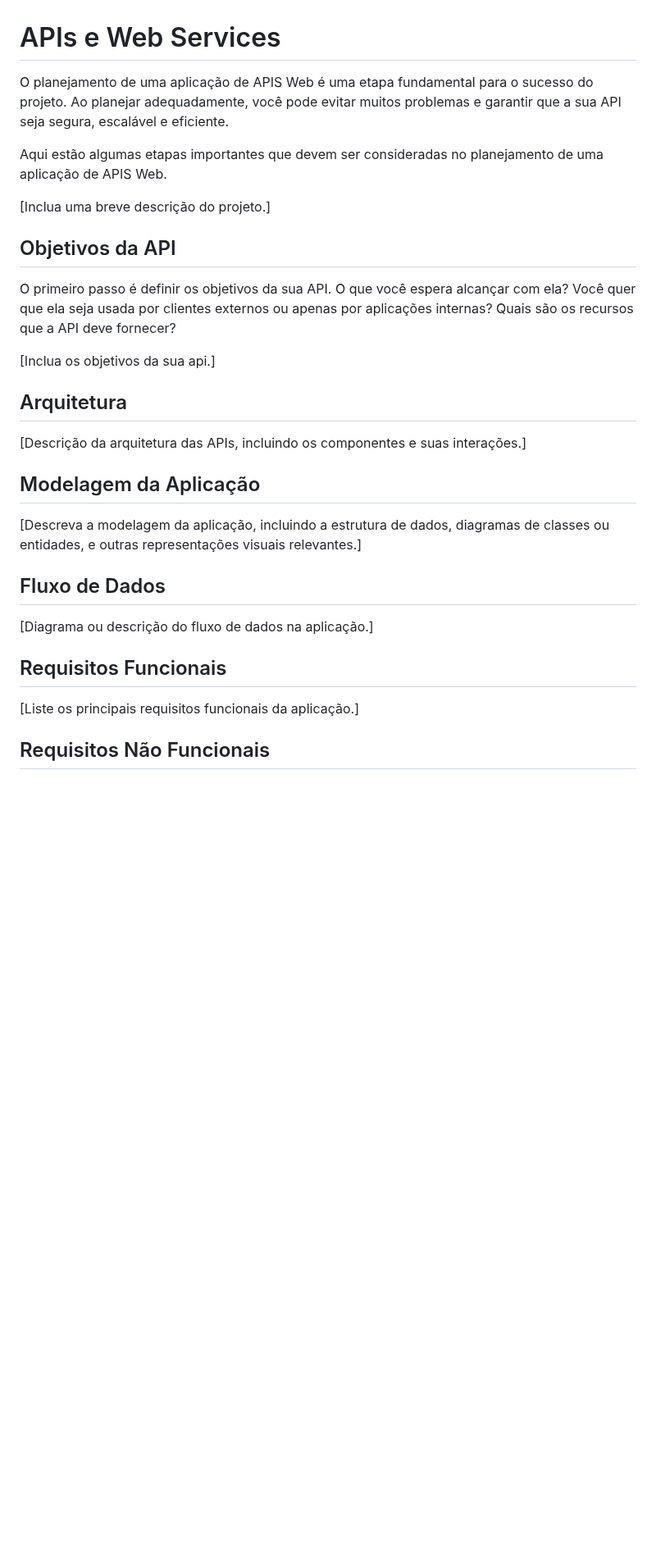
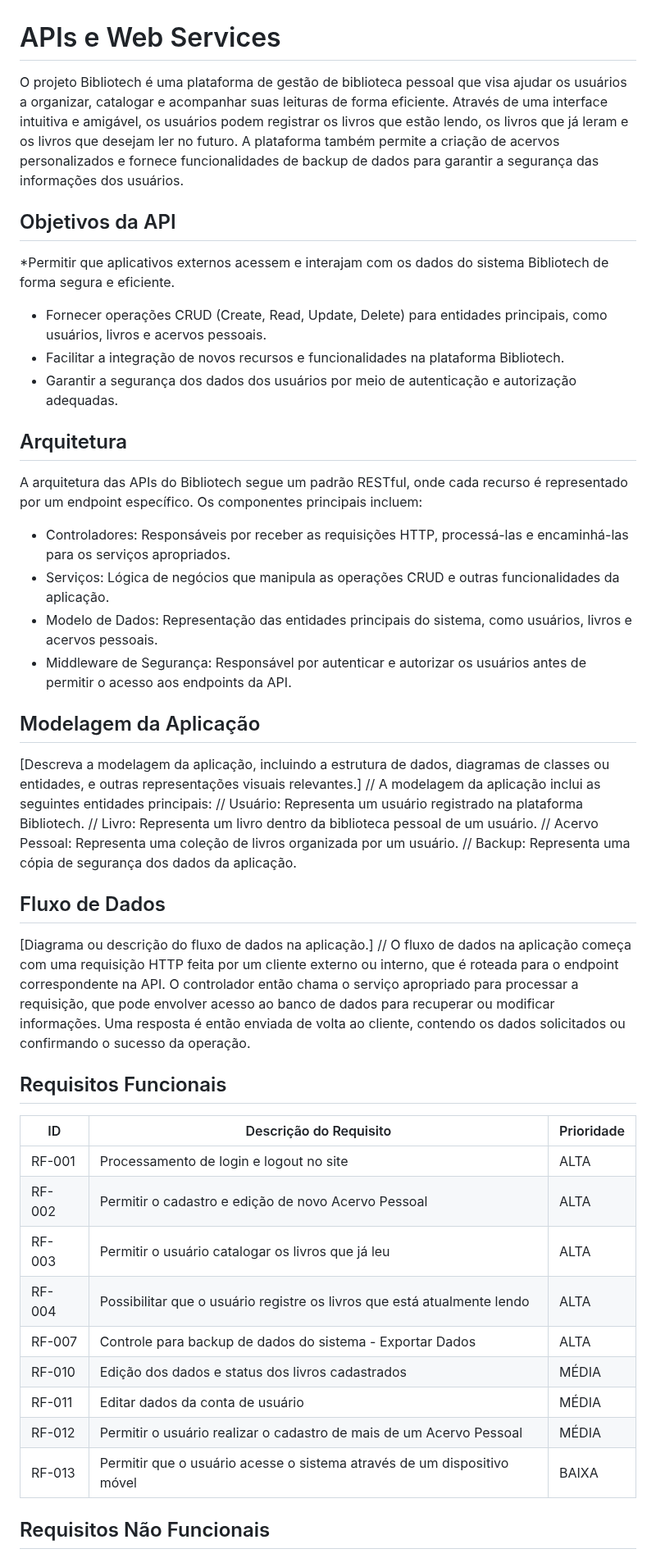
Before and after one commit to ICEI-PUC-Minas-PMV-SI/pmv-si-2024-1-pe6-t1-g1-gestao-de-acervo-literario-pessoal, a Markdown page: docs/backend-apis.md, the part around one of its changes. Shown at 82% size. GitHub-like rendering; blank space fills up the shorter version.

Commit message:
add topics on api documentation

```diff
--- a/docs/backend-apis.md
+++ b/docs/backend-apis.md
@@ -1,36 +1,51 @@
 # APIs e Web Services
 
-O planejamento de uma aplicação de APIS Web é uma etapa fundamental para o sucesso do projeto. Ao planejar adequadamente, você pode evitar muitos problemas e garantir que a sua API seja segura, escalável e eficiente.
-
-Aqui estão algumas etapas importantes que devem ser consideradas no planejamento de uma aplicação de APIS Web.
-
-[Inclua uma breve descrição do projeto.]
+O projeto Bibliotech é uma plataforma de gestão de biblioteca pessoal que visa ajudar os usuários a organizar, catalogar e acompanhar suas leituras de forma eficiente. Através de uma interface intuitiva e amigável, os usuários podem registrar os livros que estão lendo, os livros que já leram e os livros que desejam ler no futuro. A plataforma também permite a criação de acervos personalizados e fornece funcionalidades de backup de dados para garantir a segurança das informações dos usuários.
 
 ## Objetivos da API
 
-O primeiro passo é definir os objetivos da sua API. O que você espera alcançar com ela? Você quer que ela seja usada por clientes externos ou apenas por aplicações internas? Quais são os recursos que a API deve fornecer?
-
-[Inclua os objetivos da sua api.]
+*Permitir que aplicativos externos acessem e interajam com os dados do sistema Bibliotech de forma segura e eficiente.
+* Fornecer operações CRUD (Create, Read, Update, Delete) para entidades principais, como usuários, livros e acervos pessoais.
+* Facilitar a integração de novos recursos e funcionalidades na plataforma Bibliotech.
+* Garantir a segurança dos dados dos usuários por meio de autenticação e autorização adequadas.
 
 
 ## Arquitetura
 
-[Descrição da arquitetura das APIs, incluindo os componentes e suas interações.]
+A arquitetura das APIs do Bibliotech segue um padrão RESTful, onde cada recurso é representado por um endpoint específico. Os componentes principais incluem:
 
+* Controladores: Responsáveis por receber as requisições HTTP, processá-las e encaminhá-las para os serviços apropriados.
+* Serviços: Lógica de negócios que manipula as operações CRUD e outras funcionalidades da aplicação.
+* Modelo de Dados: Representação das entidades principais do sistema, como usuários, livros e acervos pessoais.
+* Middleware de Segurança: Responsável por autenticar e autorizar os usuários antes de permitir o acesso aos endpoints da API.
 
 ## Modelagem da Aplicação
 [Descreva a modelagem da aplicação, incluindo a estrutura de dados, diagramas de classes ou entidades, e outras representações visuais relevantes.]
-
+// A modelagem da aplicação inclui as seguintes entidades principais:
+// Usuário: Representa um usuário registrado na plataforma Bibliotech.
+// Livro: Representa um livro dentro da biblioteca pessoal de um usuário.
+// Acervo Pessoal: Representa uma coleção de livros organizada por um usuário.
+// Backup: Representa uma cópia de segurança dos dados da aplicação.
 
 ## Fluxo de Dados
 
 [Diagrama ou descrição do fluxo de dados na aplicação.]
+// O fluxo de dados na aplicação começa com uma requisição HTTP feita por um cliente externo ou interno, que é roteada para o endpoint correspondente na API. O controlador então chama o serviço apropriado para processar a requisição, que pode envolver acesso ao banco de dados para recuperar ou modificar informações. Uma resposta é então enviada de volta ao cliente, contendo os dados solicitados ou confirmando o sucesso da operação.
 
 
 ## Requisitos Funcionais
 
-[Liste os principais requisitos funcionais da aplicação.]
-
+|ID    | Descrição do Requisito  | Prioridade |
+|------|-----------------------------------------|----|
+|RF-001| Processamento de login e logout no site | ALTA |
+|RF-002| Permitir o cadastro e edição de novo Acervo Pessoal  | ALTA |
+|RF-003| Permitir o usuário catalogar os livros que já leu | ALTA |
+|RF-004| Possibilitar que o usuário registre os livros que está atualmente lendo | ALTA |
+|RF-007| Controle para backup de dados do sistema - Exportar Dados | ALTA |
+|RF-010| Edição dos dados e status dos livros cadastrados | MÉDIA |
+|RF-011| Editar dados da conta de usuário | MÉDIA |
+|RF-012| Permitir o usuário realizar o cadastro de mais de um Acervo Pessoal | MÉDIA |
+|RF-013| Permitir que o usuário acesse o sistema através de um dispositivo móvel | BAIXA |
 
 ## Requisitos Não Funcionais
 
```
Also changed, not shown: other parts of docs/backend-apis.md (+6 -3 lines).
